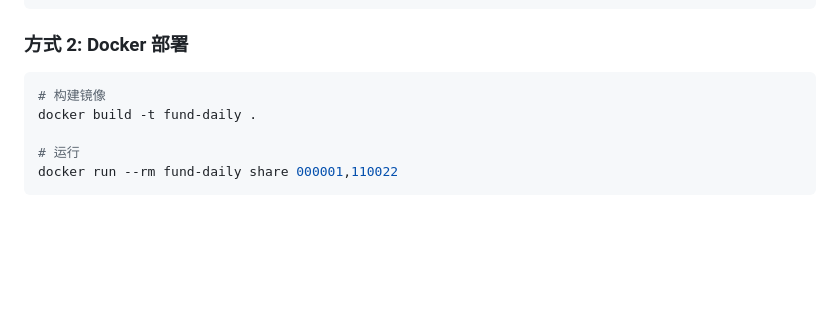
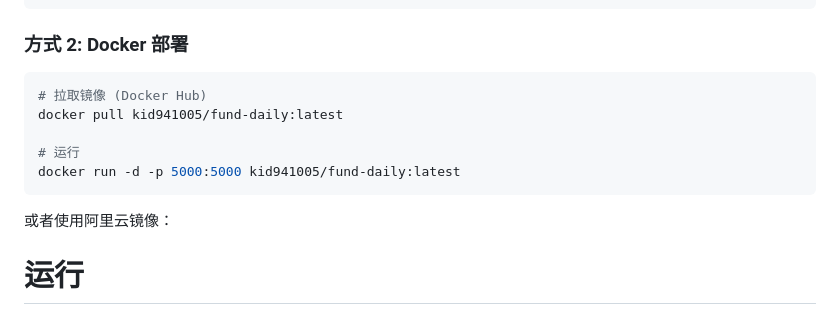
Before and after one commit to kid941005/fund-daily, a Markdown page: README.md, the part around the change. Rendered like a GitHub page; blank space fills up the shorter version.

Commit message:
docs: 添加Docker Hub镜像地址

````diff
--- a/README.md
+++ b/README.md
@@ -45,8 +45,14 @@ python3 scripts/fund-daily.py share 000001,110022
 ### 方式 2: Docker 部署
 
 ```bash
-# 构建镜像
-docker build -t fund-daily .
+# 拉取镜像 (Docker Hub)
+docker pull kid941005/fund-daily:latest
+
+# 运行
+docker run -d -p 5000:5000 kid941005/fund-daily:latest
+```
+
+或者使用阿里云镜像：
 
 # 运行
 docker run --rm fund-daily share 000001,110022
````
